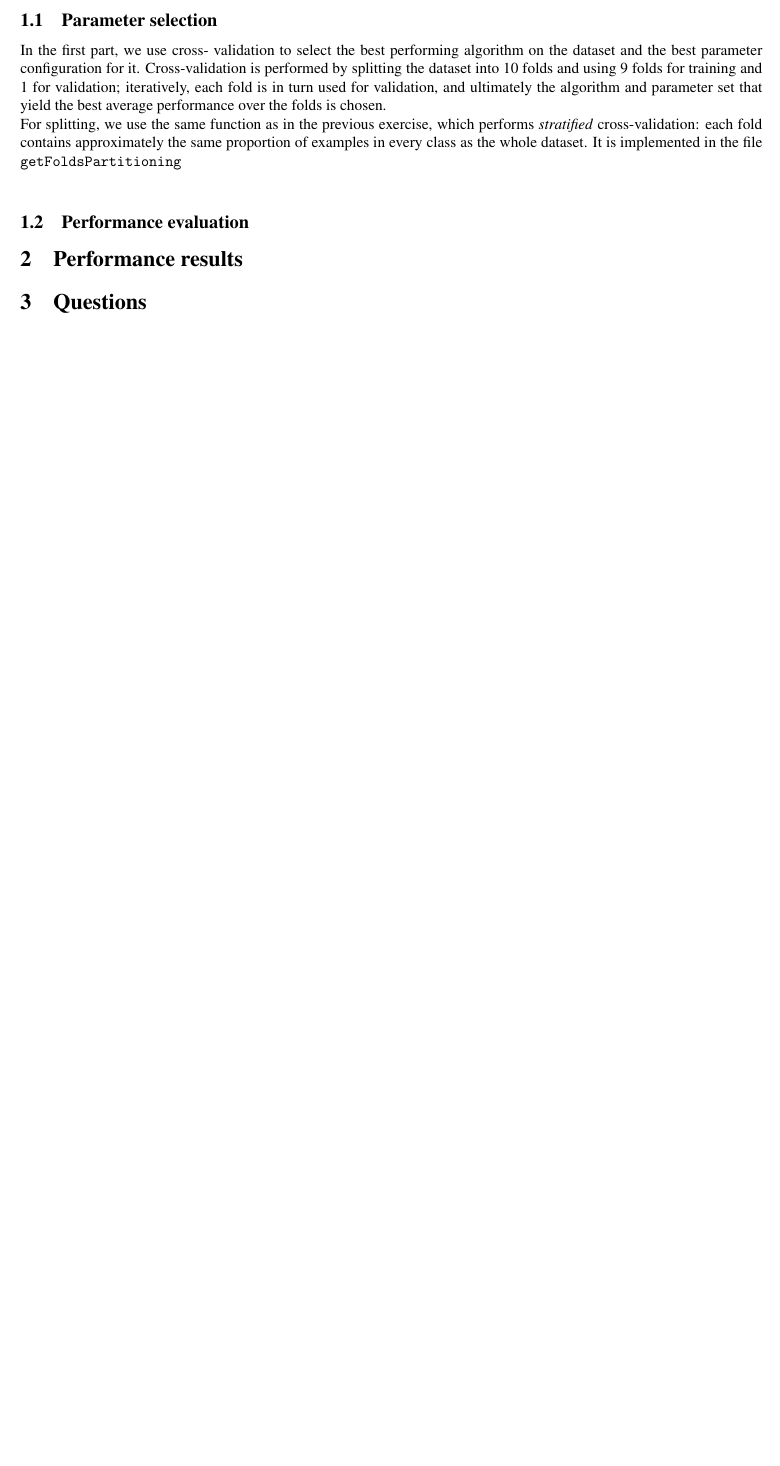
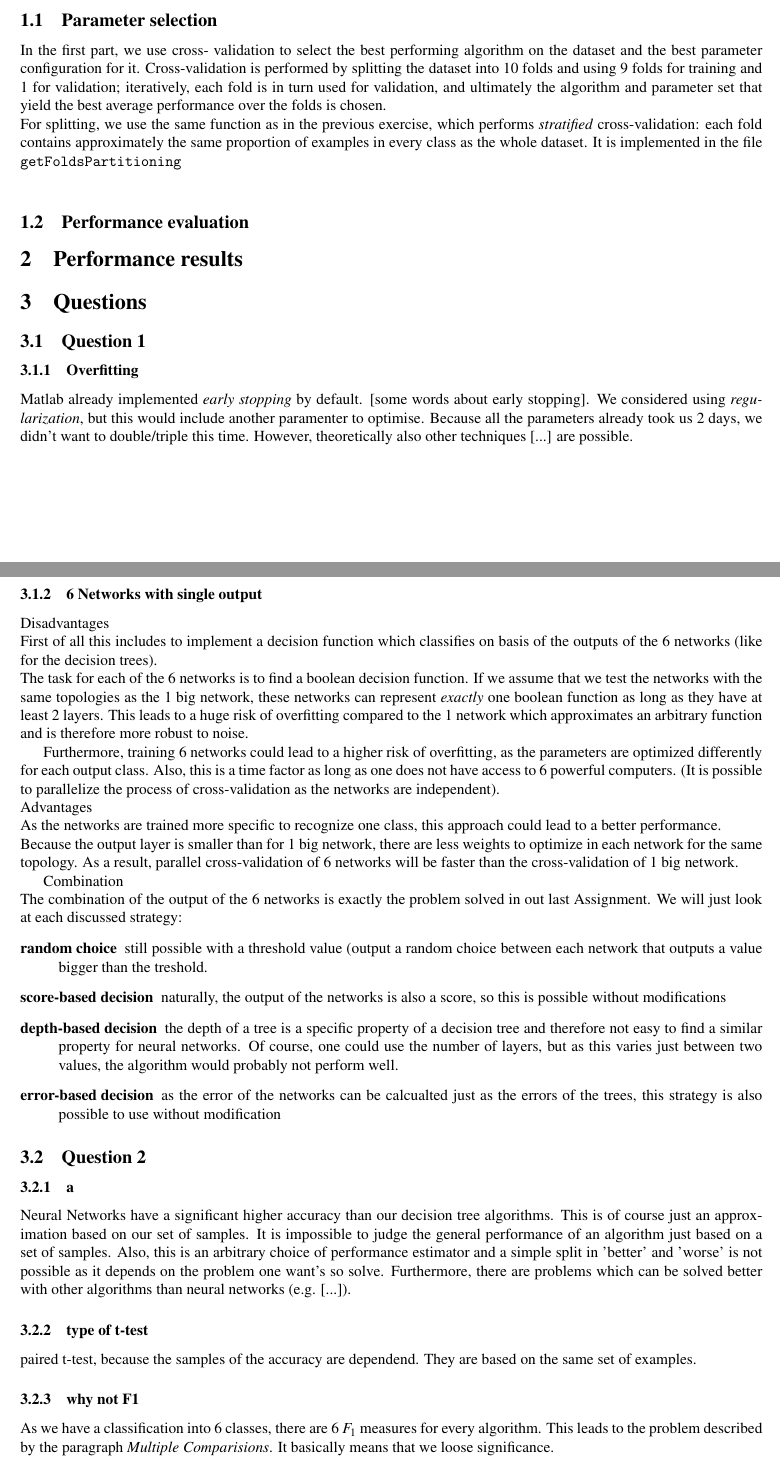
Before and after one commit to hermannsblum/IC_Machine_Learning_CBC, a LaTeX document (latex/main.tex): part of the page before the commit and two parts of pages 1 and 2 of 3 after it, the two joined at a grey line, cut so that both start at the same text, the shorter picture padded with empty space. Compiled offline with pdfLaTeX.

Commit message:
questions 2 included

```diff
--- a/latex/main.tex
+++ b/latex/main.tex
@@ -54,3 +54,39 @@ For splitting, we use the same function as in the previous exercise, which perfo
 
 
 \section{Questions}
+
+
+\subsection{Question 1}
+
+\subsubsection{Overfitting}
+Matlab already implemented \emph{early stopping} by default. [some words about early stopping]. We considered using \emph{regularization}, but this would include another paramenter to optimise. Because all the parameters already took us 2 days, we didn't want to double/triple this time. However, theoretically also other techniques [...] are possible.
+
+\subsubsection{6 Networks with single output}
+Disadvantages\\
+First of all this includes to implement a decision function which classifies on basis of the outputs of the 6 networks (like for the decision trees).\\
+The task for each of the 6 networks is to find a boolean decision function. If we assume that we test the networks with the same topologies as the 1 big network, these networks can represent \textit{exactly} one boolean function as long as they have at least 2 layers. This leads to a huge risk of overfitting compared to the 1 network which approximates an arbitrary function and is therefore more robust to noise.
+
+Furthermore, training 6 networks could lead to a higher risk of overfitting, as the parameters are optimized differently for each output class. Also, this is a time factor as long as one does not have access to 6 powerful computers. (It is possible to parallelize the process of cross-validation as the networks are independent).
+\\
+Advantages\\
+As the networks are trained more specific to recognize one class, this approach could lead to a better performance.\\
+Because the output layer is smaller than for 1 big network, there are less weights to optimize in each network for the same topology. As a result, parallel cross-validation of 6 networks will be faster than the cross-validation of 1 big network.
+
+Combination\\
+The combination of the output of the 6 networks is exactly the problem solved in out last Assignment. We will just look at each discussed strategy:
+\begin{description}
+    \item[random choice] still possible with a threshold value (output a random choice between each network that outputs a value bigger than the treshold.
+    \item[score-based decision] naturally, the output of the networks is also a score, so this is possible without modifications
+    \item[depth-based decision] the depth of a tree is a specific property of a decision tree and therefore not easy to find a similar property for neural networks. Of course, one could use the number of layers, but as this varies just between two values, the algorithm would probably not perform well.
+    \item[error-based decision] as the error of the networks can be calcualted just as the errors of the trees, this strategy is also possible to use without modification
+\end{description}
+
+\subsection{Question 2}
+\subsubsection{a}
+Neural Networks have a significant higher accuracy than our decision tree algorithms. This is of course just an approximation based on our set of samples. It is impossible to judge the general performance of an algorithm just based on a set of samples. Also, this is an arbitrary choice of performance estimator and a simple split in 'better' and 'worse' is not possible as it depends on the problem one want's so solve.
+Furthermore, there are problems which can be solved better with other algorithms than neural networks (e.g.  [...]).
+
+\subsubsection{type of t-test}
+paired t-test, because the samples of the accuracy are dependend. They are based on the same set of examples.
+\subsubsection{why not F1}
+As we have a classification into 6 classes, there are 6 $F_1$ measures for every algorithm. This leads to the problem described by the paragraph \emph{Multiple Comparisions}. It basically means that we loose significance.
```
Also changed, not shown: latex/main.tex (19 more changed lines).
